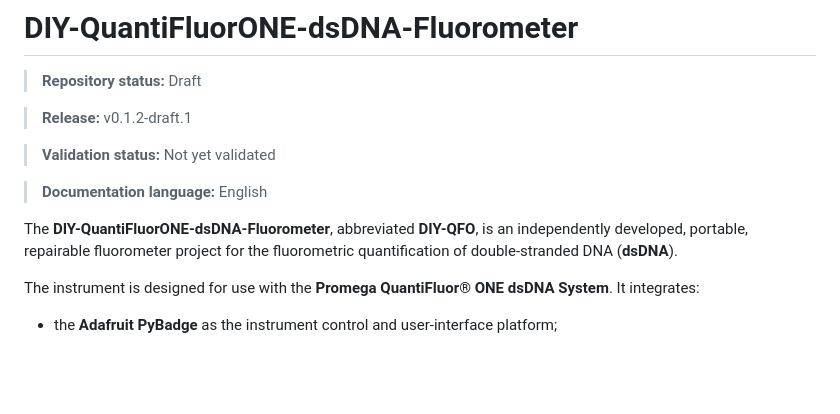
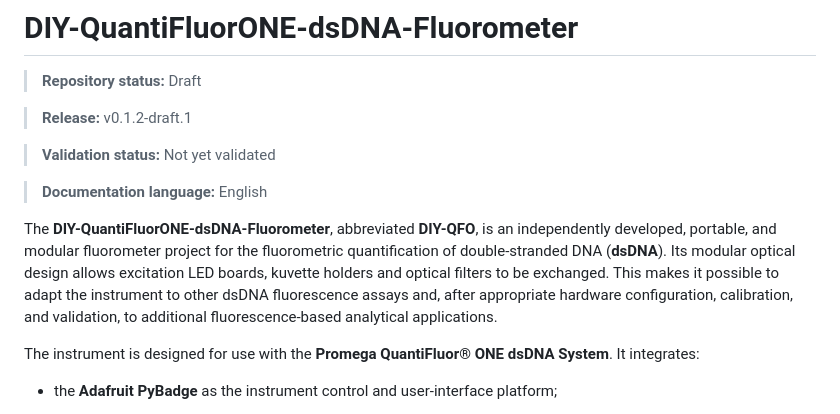
Before and after one commit to matthiasbirkich/diy-quantifluorone-dsdna-fluorometer, a Markdown page: README.md, the part around the change. Drawn GitHub-style; blank space fills up the shorter version.

```diff
--- a/README.md
+++ b/README.md
@@ -8,7 +8,8 @@
 
 > **Documentation language:** English
 
-The **DIY-QuantiFluorONE-dsDNA-Fluorometer**, abbreviated **DIY-QFO**, is an independently developed, portable, repairable fluorometer project for the fluorometric quantification of double-stranded DNA (**dsDNA**).
+The **DIY-QuantiFluorONE-dsDNA-Fluorometer**, abbreviated **DIY-QFO**, is an independently developed, portable, and modular fluorometer project for the fluorometric quantification of double-stranded DNA (**dsDNA**).
+Its modular optical design allows excitation LED boards, kuvette holders and optical filters to be exchanged. This makes it possible to adapt the instrument to other dsDNA fluorescence assays and, after appropriate hardware configuration, calibration, and validation, to additional fluorescence-based analytical applications.
 
 The instrument is designed for use with the **Promega QuantiFluor® ONE dsDNA System**. It integrates:
 
```
